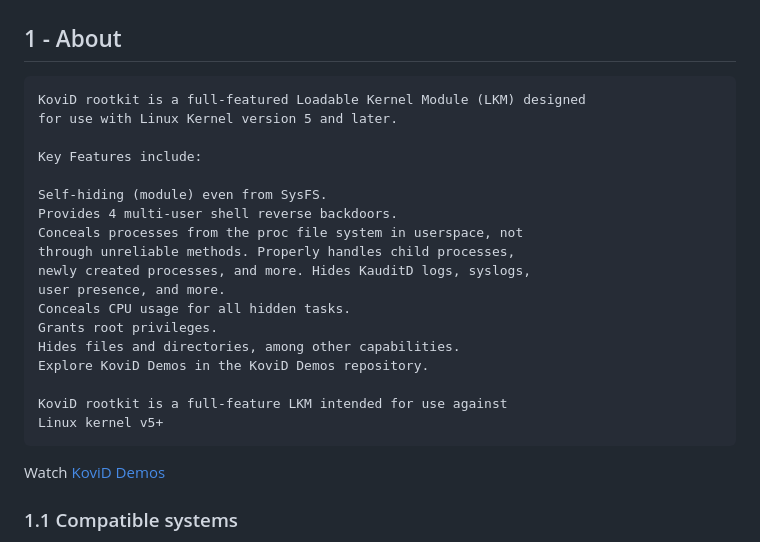
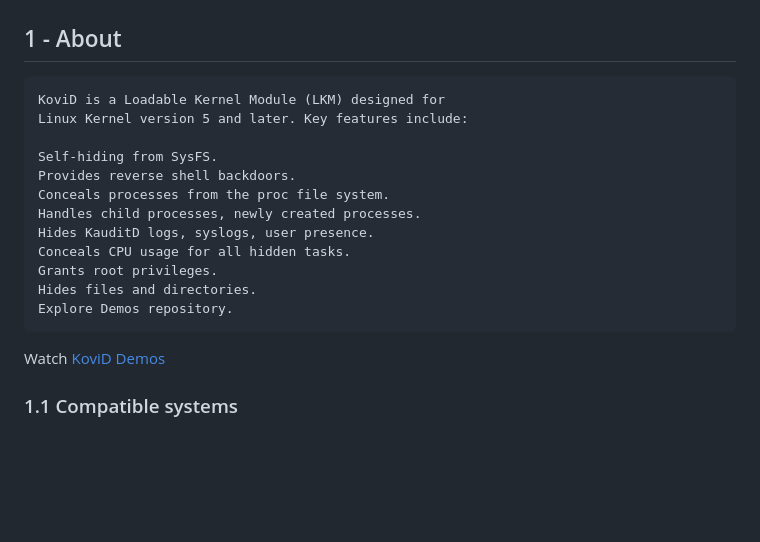
Before and after one commit to MathiasBynense/DHCP, a Markdown page: README.md, the part around the change. Rendered like a GitHub page; blank space fills up the shorter version.

Commit message:
Simplified Readme

```diff
--- a/README.md
+++ b/README.md
@@ -13,24 +13,18 @@
 
 ## 1 - About
 
-    KoviD rootkit is a full-featured Loadable Kernel Module (LKM) designed
-    for use with Linux Kernel version 5 and later.
+    KoviD is a Loadable Kernel Module (LKM) designed for
+    Linux Kernel version 5 and later. Key features include:
 
-    Key Features include:
-
-    Self-hiding (module) even from SysFS.
-    Provides 4 multi-user shell reverse backdoors.
-    Conceals processes from the proc file system in userspace, not
-    through unreliable methods. Properly handles child processes,
-    newly created processes, and more. Hides KauditD logs, syslogs,
-    user presence, and more.
+    Self-hiding from SysFS.
+    Provides reverse shell backdoors.
+    Conceals processes from the proc file system.
+    Handles child processes, newly created processes.
+    Hides KauditD logs, syslogs, user presence.
     Conceals CPU usage for all hidden tasks.
     Grants root privileges.
-    Hides files and directories, among other capabilities.
-    Explore KoviD Demos in the KoviD Demos repository.
-
-    KoviD rootkit is a full-feature LKM intended for use against
-    Linux kernel v5+
+    Hides files and directories.
+    Explore Demos repository.
 
 Watch [KoviD Demos](https://github.com/carloslack/kv-demos/tree/master)
 
```
